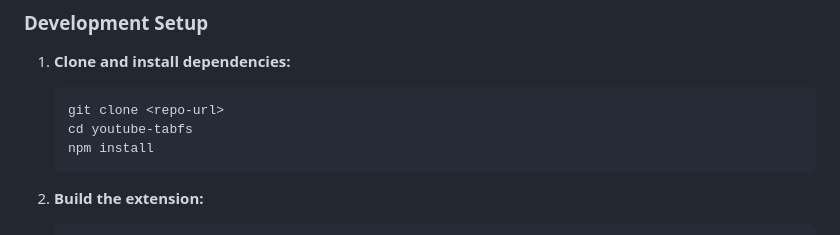
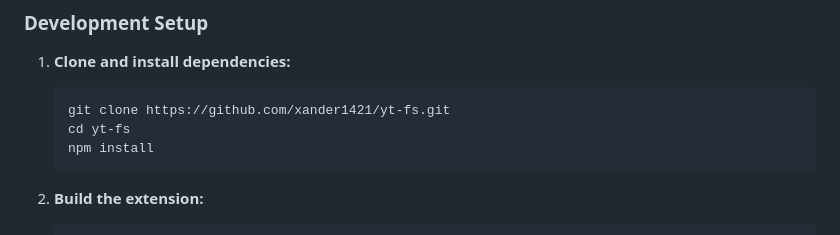
Before and after one commit to xander1421/yt-fs, a Markdown page: README.md, the part around the change. GitHub-like rendering.

````diff
--- a/README.md
+++ b/README.md
@@ -18,8 +18,8 @@ A browser extension that provides a **Twitch-style "tab-fullscreen" experience**
 
 1. **Clone and install dependencies:**
    ```bash
-   git clone <repo-url>
-   cd youtube-tabfs
+   git clone https://github.com/xander1421/yt-fs.git
+   cd yt-fs
    npm install
    ```
 
````
